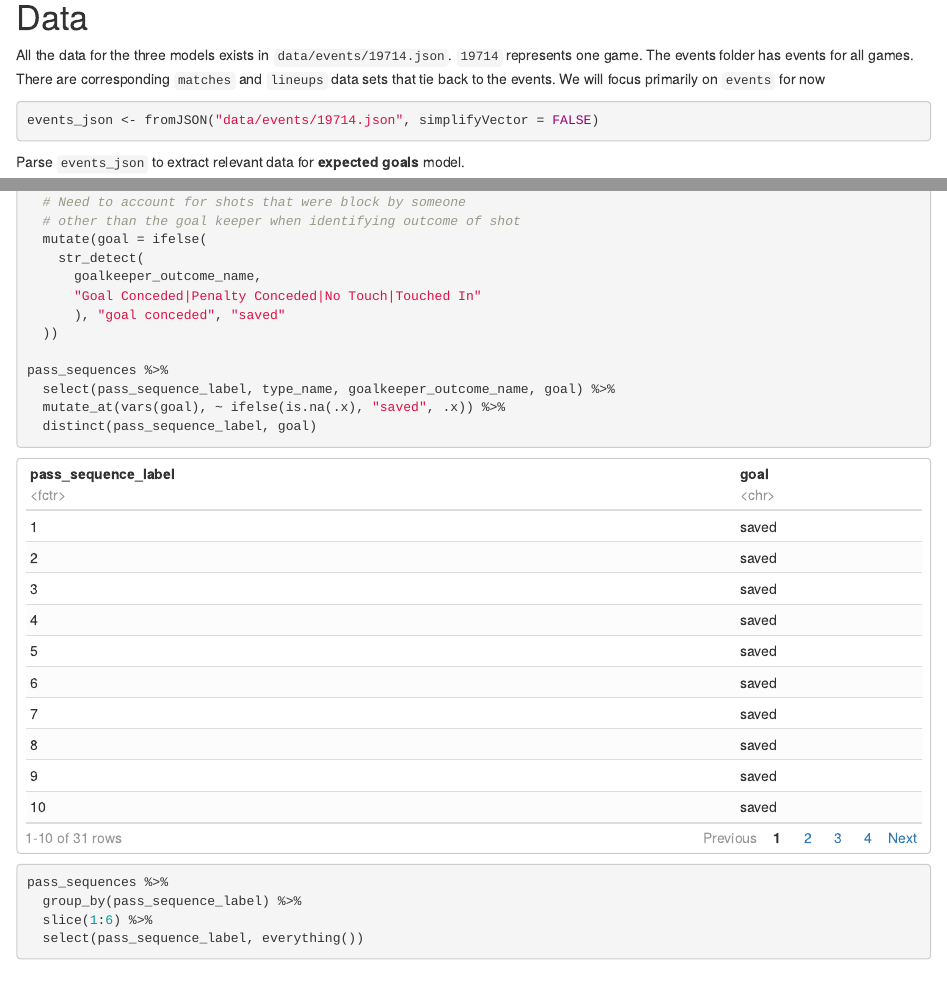
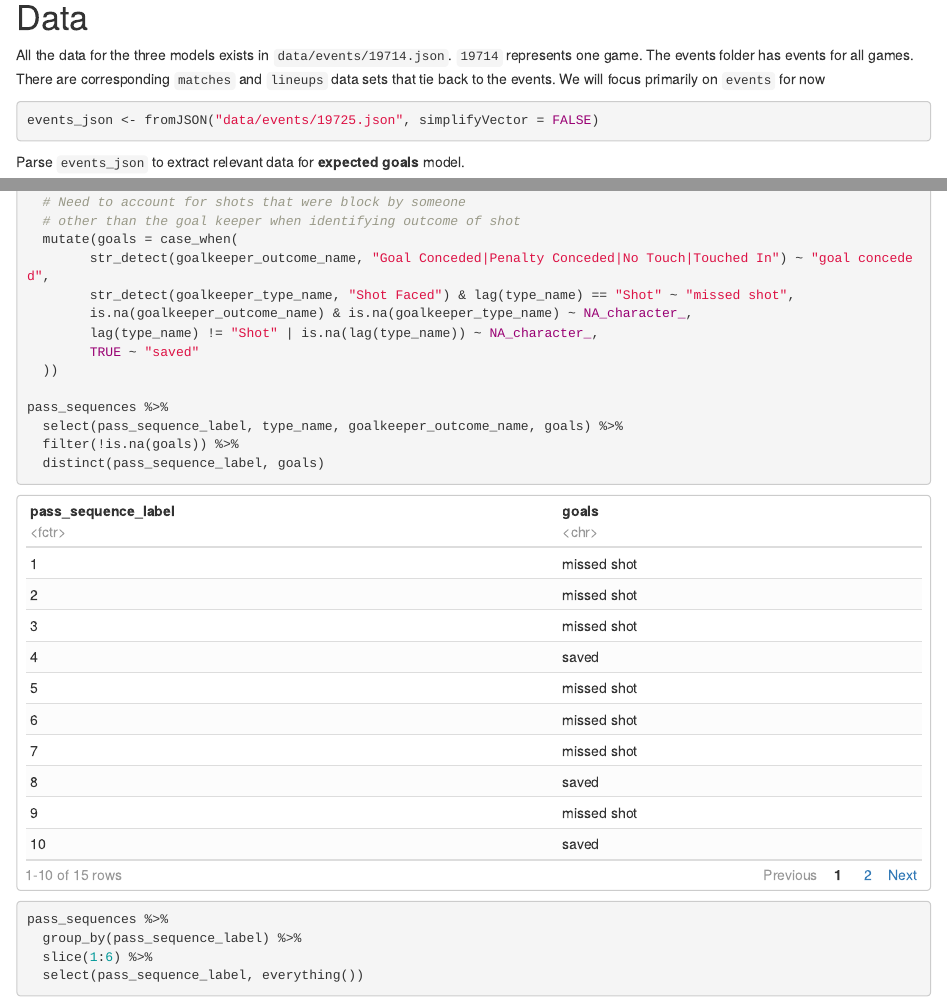
Before and after one commit to MSCASportsAnalyticsClub/World-Cup-Machine-Learning, an R Markdown document (world_cup.Rmd): the page in a window 1100 px wide, from 320 px down, and a second part further down, joined at a grey line. The pictures show the output file world_cup.html that the author committed with the source, opened offline.

Commit message:
Fixed code flag shots based on goal conceded, missed shot, or saved.

````diff
--- a/world_cup.Rmd
+++ b/world_cup.Rmd
@@ -53,7 +53,7 @@ Models will be built to focus on the following tasks:
 All the data for the three models exists in `data/events/19714.json`. `19714` represents one game. The events folder has events for all games. There are corresponding `matches` and `lineups` data sets that tie back to the events. We will focus primarily on `events` for now
 
 ```{r Data}
-events_json <- fromJSON("data/events/19714.json", simplifyVector = FALSE)
+events_json <- fromJSON("data/events/19725.json", simplifyVector = FALSE)
 ```
 
 Parse `events_json` to extract relevant data for **expected goals** model.
@@ -184,17 +184,18 @@ pass_sequences <- map2(shots_split, start_sequence, ~ .x %>% slice(.y:nrow(.x)))
   group_by(pass_sequence_label) %>%
   # Need to account for shots that were block by someone
   # other than the goal keeper when identifying outcome of shot
-  mutate(goal = ifelse(
-    str_detect(
-      goalkeeper_outcome_name,
-      "Goal Conceded|Penalty Conceded|No Touch|Touched In"
-      ), "goal conceded", "saved"
+  mutate(goals = case_when(
+        str_detect(goalkeeper_outcome_name, "Goal Conceded|Penalty Conceded|No Touch|Touched In") ~ "goal conceded",
+        str_detect(goalkeeper_type_name, "Shot Faced") & lag(type_name) == "Shot" ~ "missed shot",
+        is.na(goalkeeper_outcome_name) & is.na(goalkeeper_type_name) ~ NA_character_,
+        lag(type_name) != "Shot" | is.na(lag(type_name)) ~ NA_character_,
+        TRUE ~ "saved"
   ))
 
 pass_sequences %>%
-  select(pass_sequence_label, type_name, goalkeeper_outcome_name, goal) %>%
-  mutate_at(vars(goal), ~ ifelse(is.na(.x), "saved", .x)) %>%
-  distinct(pass_sequence_label, goal)
+  select(pass_sequence_label, type_name, goalkeeper_outcome_name, goals) %>%
+  filter(!is.na(goals)) %>%
+  distinct(pass_sequence_label, goals)
 ```
 
 ```{r Show-data}
````
Also changed, not shown: Figs/Plot-1.pdf, Figs/Plot-1.png, Figs/Plot-2.pdf, Figs/Plot-2.png, world_cup.html, world_cup.pdf.
